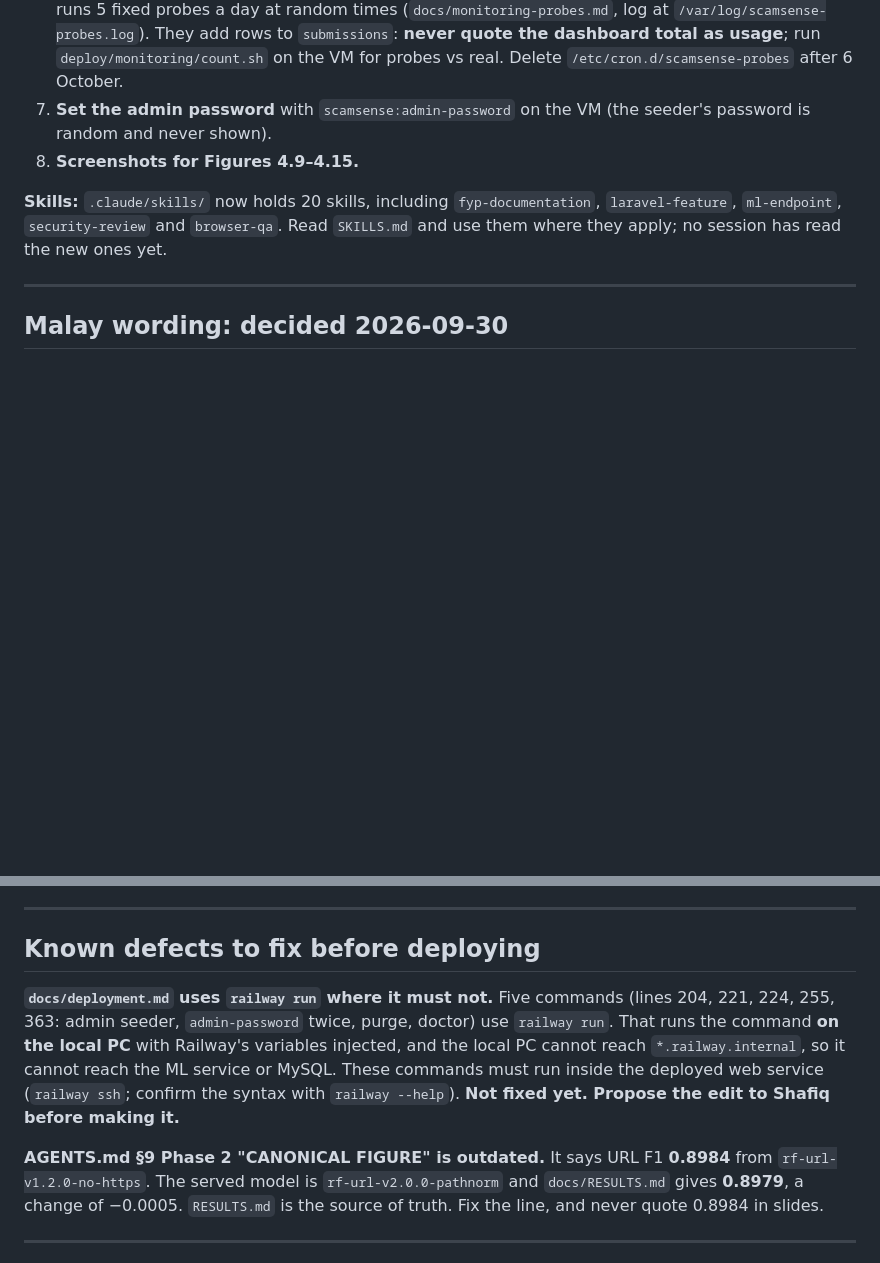
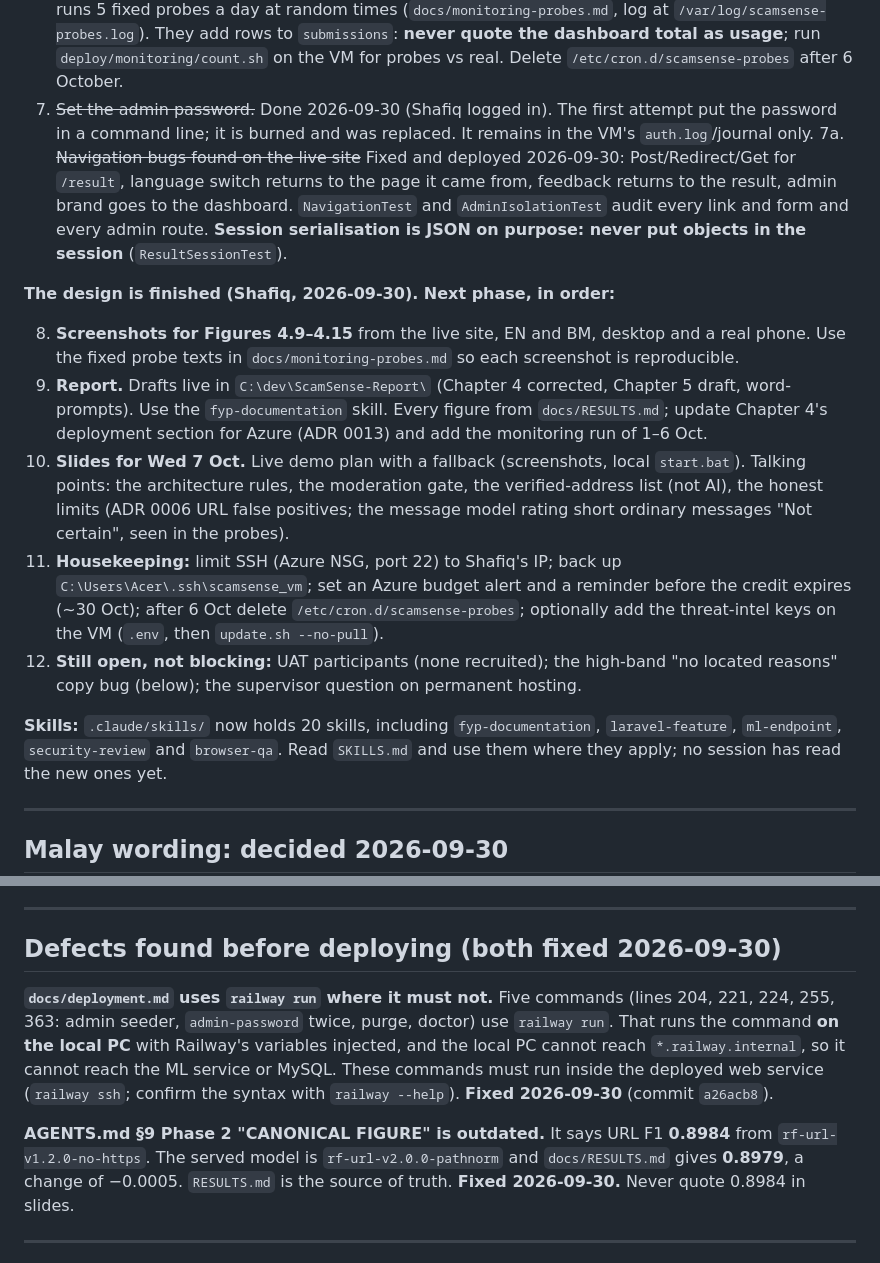
Before and after one commit to ShafiqRashdi/ScamSense, a Markdown page: docs/HANDOFF.md, 2 parts joined by grey strips. GitHub-like rendering; blank space fills up the shorter version.

Commit message:
docs: handoff for the post-deployment phase (screenshots, report, slides)

```diff
--- a/docs/HANDOFF.md
+++ b/docs/HANDOFF.md
@@ -31,9 +31,38 @@ Read this first, then `AGENTS.md` for the standing rules. This file is *state*;
    **never quote the dashboard total as usage**; run
    `deploy/monitoring/count.sh` on the VM for probes vs real. Delete
    `/etc/cron.d/scamsense-probes` after 6 October.
-7. **Set the admin password** with `scamsense:admin-password` on the VM (the
-   seeder's password is random and never shown).
-8. **Screenshots for Figures 4.9–4.15.**
+7. ~~Set the admin password.~~ Done 2026-09-30 (Shafiq logged in). The
+   first attempt put the password in a command line; it is burned and was
+   replaced. It remains in the VM's `auth.log`/journal only.
+7a. ~~Navigation bugs found on the live site~~ Fixed and deployed 2026-09-30:
+   Post/Redirect/Get for `/result`, language switch returns to the page it
+   came from, feedback returns to the result, admin brand goes to the
+   dashboard. `NavigationTest` and `AdminIsolationTest` audit every link and
+   form and every admin route. **Session serialisation is JSON on purpose:
+   never put objects in the session** (`ResultSessionTest`).
+
+**The design is finished (Shafiq, 2026-09-30). Next phase, in order:**
+
+8. **Screenshots for Figures 4.9–4.15** from the live site, EN and BM, desktop
+   and a real phone. Use the fixed probe texts in `docs/monitoring-probes.md`
+   so each screenshot is reproducible.
+9. **Report.** Drafts live in `C:\dev\ScamSense-Report\` (Chapter 4
+   corrected, Chapter 5 draft, word-prompts). Use the `fyp-documentation`
+   skill. Every figure from `docs/RESULTS.md`; update Chapter 4's deployment
+   section for Azure (ADR 0013) and add the monitoring run of 1–6 Oct.
+10. **Slides for Wed 7 Oct.** Live demo plan with a fallback (screenshots,
+    local `start.bat`). Talking points: the architecture rules, the
+    moderation gate, the verified-address list (not AI), the honest limits
+    (ADR 0006 URL false positives; the message model rating short ordinary
+    messages "Not certain", seen in the probes).
+11. **Housekeeping:** limit SSH (Azure NSG, port 22) to Shafiq's IP; back up
+    `C:\Users\Acer\.ssh\scamsense_vm`; set an Azure budget alert and a
+    reminder before the credit expires (~30 Oct); after 6 Oct delete
+    `/etc/cron.d/scamsense-probes`; optionally add the threat-intel keys on
+    the VM (`.env`, then `update.sh --no-pull`).
+12. **Still open, not blocking:** UAT participants (none recruited); the
+    high-band "no located reasons" copy bug (below); the supervisor question
+    on permanent hosting.
 
 **Skills:** `.claude/skills/` now holds 20 skills, including
 `fyp-documentation`, `laravel-feature`, `ml-endpoint`, `security-review` and
@@ -64,7 +93,7 @@ Shafiq's three decisions, now applied and tested:
 
 ---
 
-## Known defects to fix before deploying
+## Defects found before deploying (both fixed 2026-09-30)
 
 **`docs/deployment.md` uses `railway run` where it must not.** Five commands
 (lines 204, 221, 224, 255, 363: admin seeder, `admin-password` twice, purge,
@@ -72,13 +101,12 @@ doctor) use `railway run`. That runs the command **on the local PC** with
 Railway's variables injected, and the local PC cannot reach
 `*.railway.internal`, so it cannot reach the ML service or MySQL. These
 commands must run inside the deployed web service (`railway ssh`; confirm the
-syntax with `railway --help`). **Not fixed yet. Propose the edit to Shafiq
-before making it.**
+syntax with `railway --help`). **Fixed 2026-09-30** (commit `a26acb8`).
 
 **AGENTS.md §9 Phase 2 "CANONICAL FIGURE" is outdated.** It says URL F1
 **0.8984** from `rf-url-v1.2.0-no-https`. The served model is
 `rf-url-v2.0.0-pathnorm` and `docs/RESULTS.md` gives **0.8979**, a change of
-−0.0005. `RESULTS.md` is the source of truth. Fix the line, and never quote
+−0.0005. `RESULTS.md` is the source of truth. **Fixed 2026-09-30.** Never quote
 0.8984 in slides.
 
 ---
```
